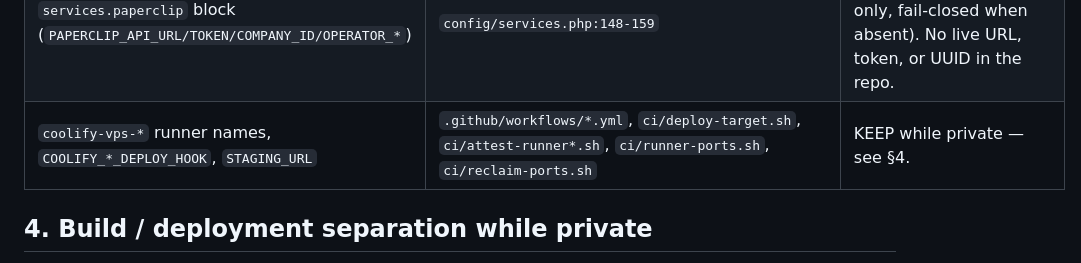
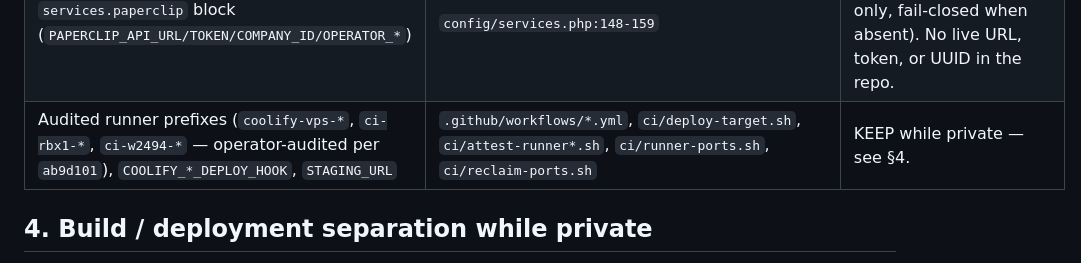
Before and after one commit to TogetherWeOwn/two-web, a Markdown page: docs/publication-scrub-map.md, the part around the change. Drawn GitHub-style.

Commit message:
TOG-5363: note all three audited runner prefixes (post 05c2504)

```diff
--- a/docs/publication-scrub-map.md
+++ b/docs/publication-scrub-map.md
@@ -64,7 +64,7 @@ publication blocker.
 | `togetherweown.com` mentions in prose docs | `docs/member-data-model.md:110` (withdrawn import), `README.md:112` (subdomain launch language — **stale**: `docs/dns.md` now recommends skipping the intermediate subdomain and launching at the apex), `docs/wordpress-apex/README.md` | KEEP, with one note: README's "launches on a subdomain" paragraph drifts from the current apex-swap decision. Docs tidy-up, not a scrub issue. |
 | `Paperclip/Coolify` in `.env.example:89` (comment), `docs/cold-setting-restart-cards.md:96` (restart command deliberately **not** pinned — host-ops knowledge, fail-closed via `RestartCommandNotPinnedException`) | comments + decision record | KEEP — no live command, hostname, or credential is present; the decision record explicitly refuses to fabricate one. |
 | `services.paperclip` block (`PAPERCLIP_API_URL/TOKEN/COMPANY_ID/OPERATOR_*`) | `config/services.php:148-159` | KEEP — already fully parameterized (env-only, fail-closed when absent). No live URL, token, or UUID in the repo. |
-| `coolify-vps-*` runner names, `COOLIFY_*_DEPLOY_HOOK`, `STAGING_URL` | `.github/workflows/*.yml`, `ci/deploy-target.sh`, `ci/attest-runner*.sh`, `ci/runner-ports.sh`, `ci/reclaim-ports.sh` | KEEP while private — see §4. |
+| Audited runner prefixes (`coolify-vps-*`, `ci-rbx1-*`, `ci-w2494-*` — operator-audited per `ab9d101`), `COOLIFY_*_DEPLOY_HOOK`, `STAGING_URL` | `.github/workflows/*.yml`, `ci/deploy-target.sh`, `ci/attest-runner*.sh`, `ci/runner-ports.sh`, `ci/reclaim-ports.sh` | KEEP while private — see §4. |
 
 ## 4. Build / deployment separation while private
 
```
